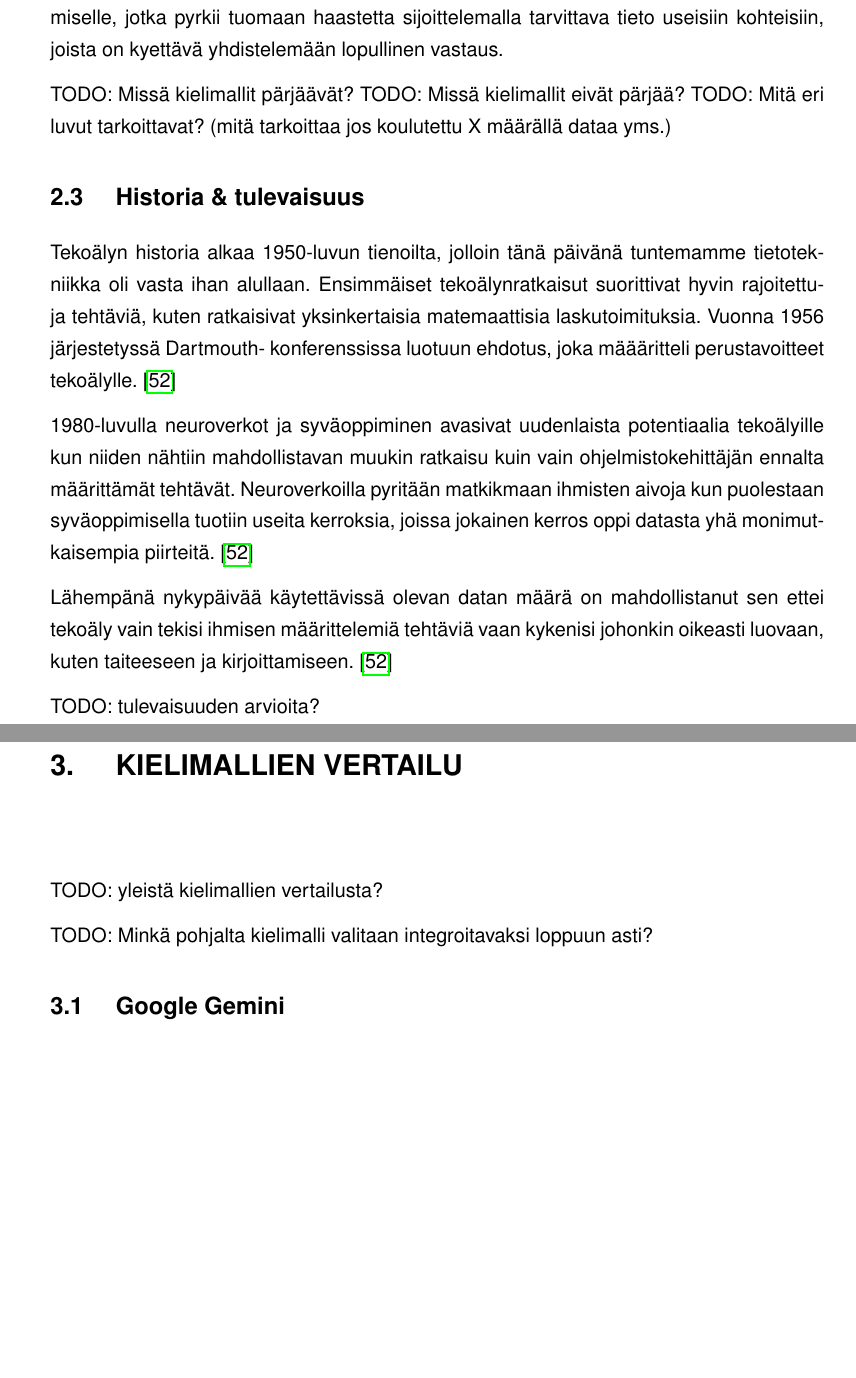
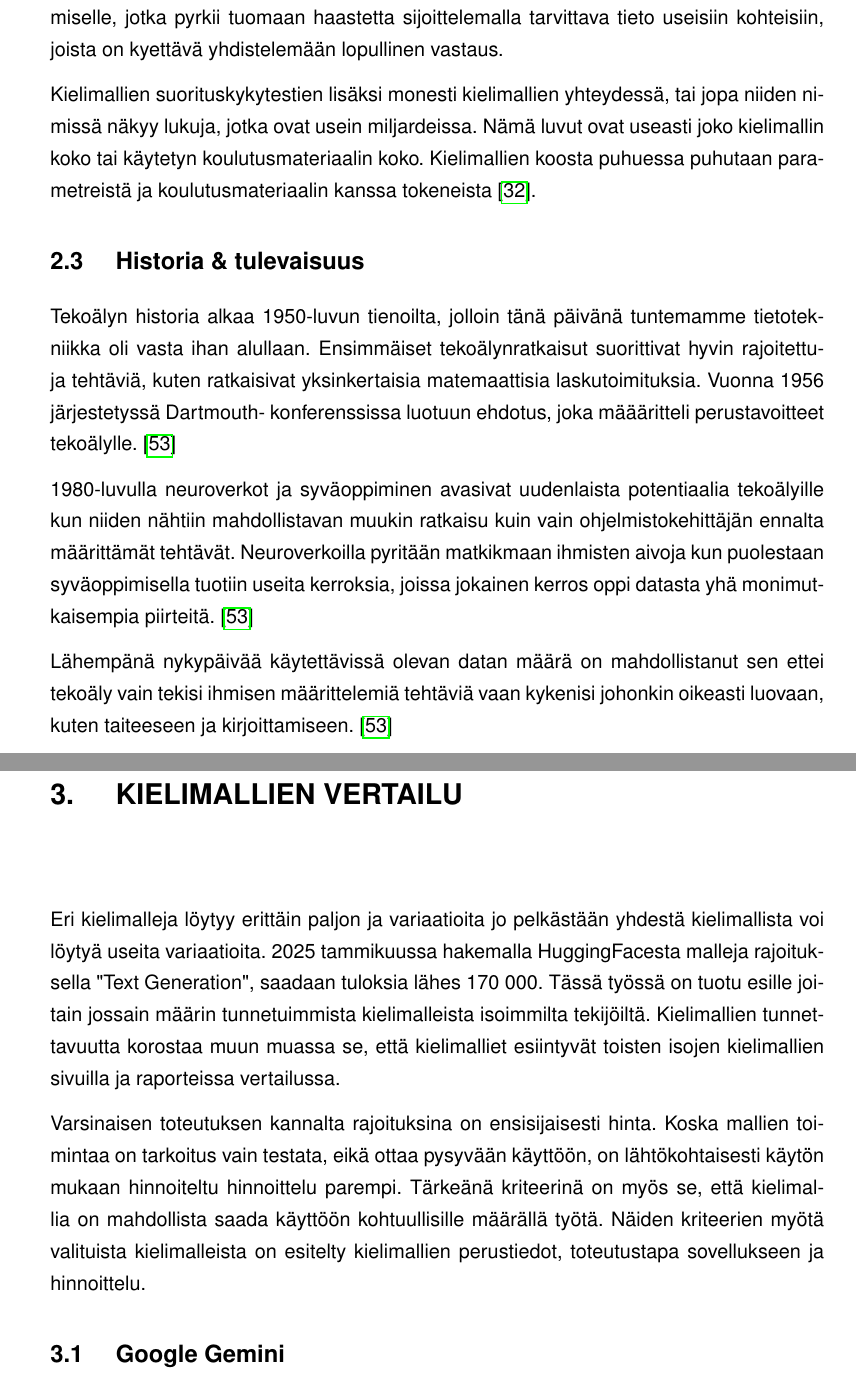
Before and after one commit to Aikain/TAU.OPN.120, a LaTeX thesis (thesis/src/main.tex, which reads thesis/src/tex/kielimallit.tex, thesis/src/tex/vertailu.tex): two parts of pages 12 and 13 of 41 before the commit and two parts of pages 13 and 14 of 44 after it, joined at a grey line, cut so that both start at the same text, the shorter picture padded with empty space. Compiled offline with pdfLaTeX.

Commit message:
Resolve some TODOs

```diff
--- a/thesis/src/tex/kielimallit.tex
+++ b/thesis/src/tex/kielimallit.tex
@@ -204,9 +204,11 @@ luetunymmärtämiselle, jotka pyrkii tuomaan haastetta sijoittelemalla
 tarvittava tieto useisiin kohteisiin, joista on kyettävä yhdistelemään
 lopullinen vastaus.
 
-TODO: Missä kielimallit pärjäävät?
-TODO: Missä kielimallit eivät pärjää?
-TODO: Mitä eri luvut tarkoittavat? (mitä tarkoittaa jos koulutettu X määrällä dataa yms.)
+Kielimallien suorituskykytestien lisäksi monesti kielimallien yhteydessä, tai
+jopa niiden nimissä näkyy lukuja, jotka ovat usein miljardeissa. Nämä luvut
+ovat useasti joko kielimallin koko tai käytetyn koulutusmateriaalin koko.
+Kielimallien koosta puhuessa puhutaan parametreistä ja koulutusmateriaalin
+kanssa tokeneista \parencite{kaplan2020scalinglawsneurallanguage}.
 
 \section{Historia \& tulevaisuus}
 
@@ -228,5 +230,3 @@ Lähempänä nykypäivää käytettävissä olevan datan määrä on mahdollista
 ettei tekoäly vain tekisi ihmisen määrittelemiä tehtäviä vaan kykenisi johonkin
 oikeasti luovaan, kuten taiteeseen ja kirjoittamiseen.
 \parencite{alma9911564814005973}
-
-TODO: tulevaisuuden arvioita?
--- a/thesis/src/tex/vertailu.tex
+++ b/thesis/src/tex/vertailu.tex
@@ -1,9 +1,20 @@
 \chapter{Kielimallien vertailu}
 \label{ch:vertailu}
 
-TODO: yleistä kielimallien vertailusta?
+Eri kielimalleja löytyy erittäin paljon ja variaatioita jo pelkästään yhdestä
+kielimallista voi löytyä useita variaatioita. 2025 tammikuussa hakemalla
+HuggingFacesta malleja rajoituksella "Text Generation", saadaan tuloksia lähes
+170 000. Tässä työssä on tuotu esille joitain jossain määrin tunnetuimmista
+kielimalleista isoimmilta tekijöiltä. Kielimallien tunnettavuutta korostaa muun
+muassa se, että kielimalliet esiintyvät toisten isojen kielimallien sivuilla ja
+raporteissa vertailussa.
 
-TODO: Minkä pohjalta kielimalli valitaan integroitavaksi loppuun asti?
+Varsinaisen toteutuksen kannalta rajoituksina on ensisijaisesti hinta. Koska
+mallien toimintaa on tarkoitus vain testata, eikä ottaa pysyvään käyttöön, on
+lähtökohtaisesti käytön mukaan hinnoiteltu hinnoittelu parempi. Tärkeänä
+kriteerinä on myös se, että kielimallia on mahdollista saada käyttöön
+kohtuullisille määrällä työtä. Näiden kriteerien myötä valituista kielimalleista
+on esitelty kielimallien perustiedot, toteutustapa sovellukseen ja hinnoittelu.
 
 \section{Google Gemini}
 
```
Also changed, not shown: thesis/src/tex/references.bib (+10 -0 lines), thesis/src/tex/vertailu.tex (19 more changed lines).
